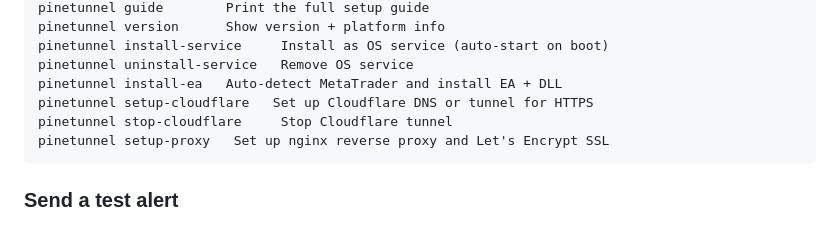
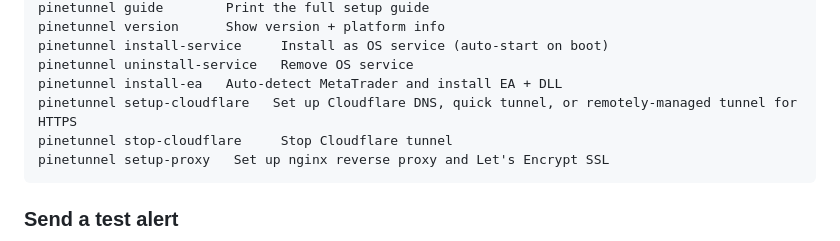
Before and after one commit to TheFractalyst/PineTunnel, a Markdown page: README.md, the part around the change. Drawn GitHub-style.

Commit message:
docs: update README for remotely-managed Cloudflare tunnel option

````diff
--- a/README.md
+++ b/README.md
@@ -139,7 +139,7 @@ pinetunnel version      Show version + platform info
 pinetunnel install-service     Install as OS service (auto-start on boot)
 pinetunnel uninstall-service   Remove OS service
 pinetunnel install-ea   Auto-detect MetaTrader and install EA + DLL
-pinetunnel setup-cloudflare   Set up Cloudflare DNS or tunnel for HTTPS
+pinetunnel setup-cloudflare   Set up Cloudflare DNS, quick tunnel, or remotely-managed tunnel for HTTPS
 pinetunnel stop-cloudflare     Stop Cloudflare tunnel
 pinetunnel setup-proxy   Set up nginx reverse proxy and Let's Encrypt SSL
 ```
````
